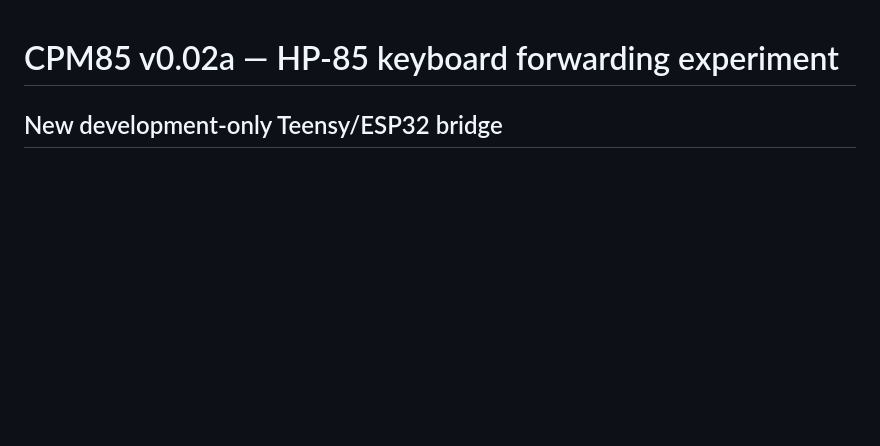
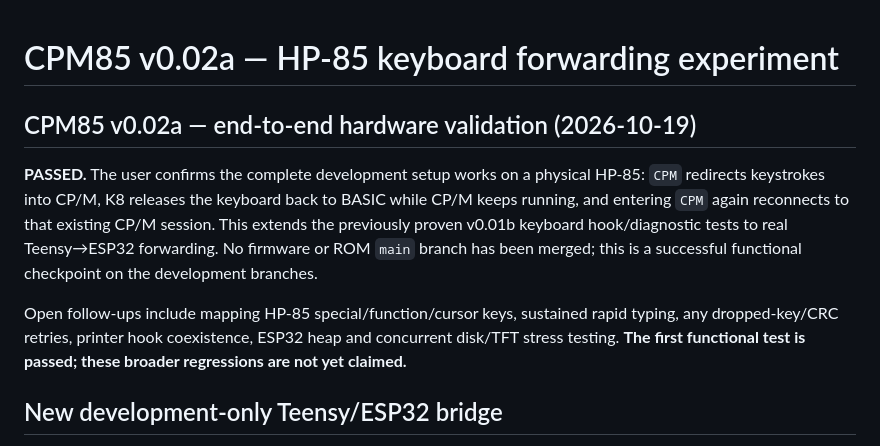
Before and after one commit to timob0/HP85-Option-Roms, a Markdown page: docs/CPM85_KEYBOARD_TEST.md, the part around the change. Drawn GitHub-style; blank space fills up the shorter version.

Commit message:
docs(cpm85): record hardware-proven keyboard forward, K8 detach, CP/M continuity and reattach

```diff
--- a/docs/CPM85_KEYBOARD_TEST.md
+++ b/docs/CPM85_KEYBOARD_TEST.md
@@ -1,4 +1,10 @@
 # CPM85 v0.02a — HP-85 keyboard forwarding experiment
+
+## CPM85 v0.02a — end-to-end hardware validation (2026-10-19)
+
+**PASSED.** The user confirms the complete development setup works on a physical HP-85: `CPM` redirects keystrokes into CP/M, K8 releases the keyboard back to BASIC while CP/M keeps running, and entering `CPM` again reconnects to that existing CP/M session. This extends the previously proven v0.01b keyboard hook/diagnostic tests to real Teensy→ESP32 forwarding. No firmware or ROM `main` branch has been merged; this is a successful functional checkpoint on the development branches.
+
+Open follow-ups include mapping HP-85 special/function/cursor keys, sustained rapid typing, any dropped-key/CRC retries, printer hook coexistence, ESP32 heap and concurrent disk/TFT stress testing. **The first functional test is passed; these broader regressions are not yet claimed.**
 
 ## New development-only Teensy/ESP32 bridge
 
```
